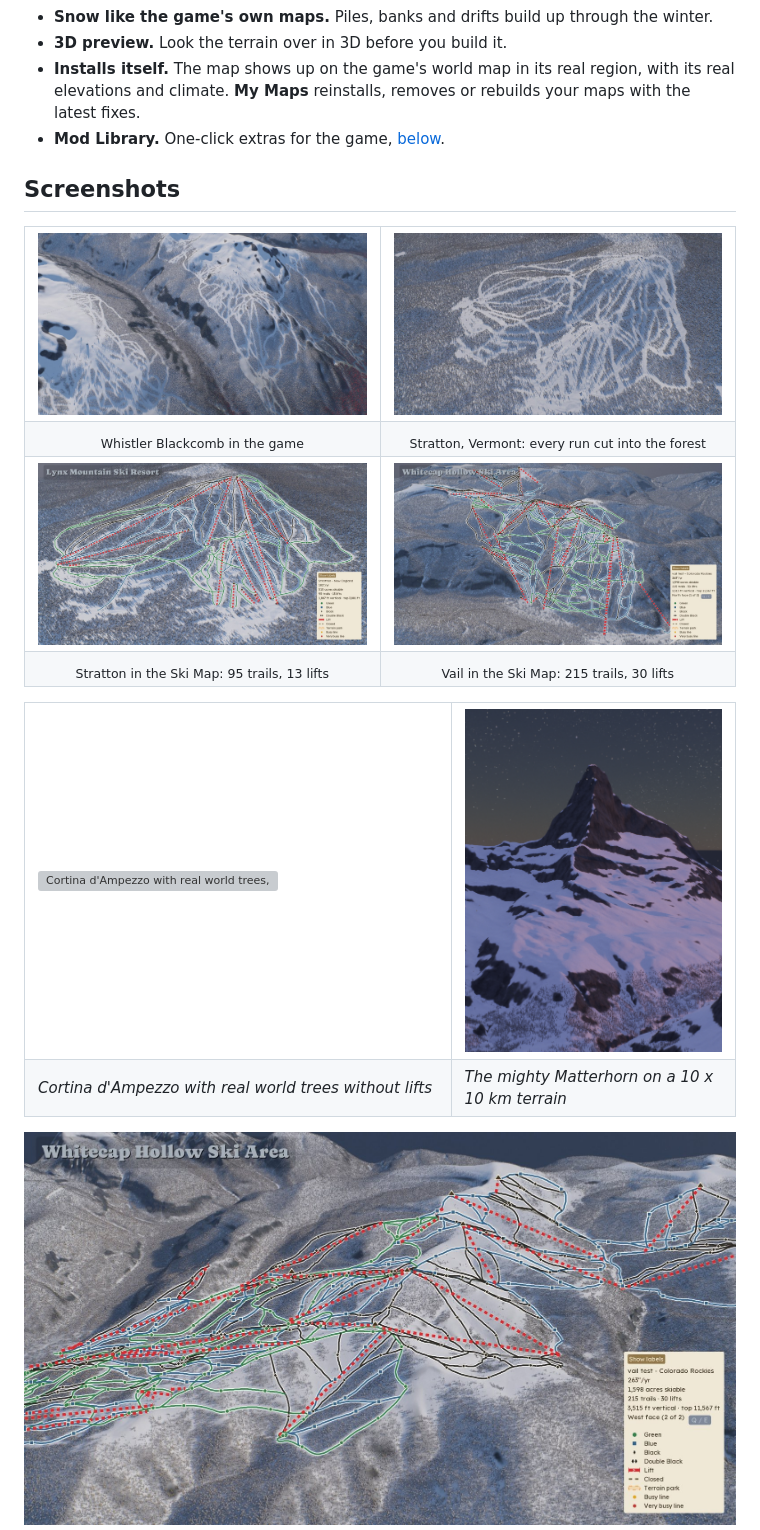
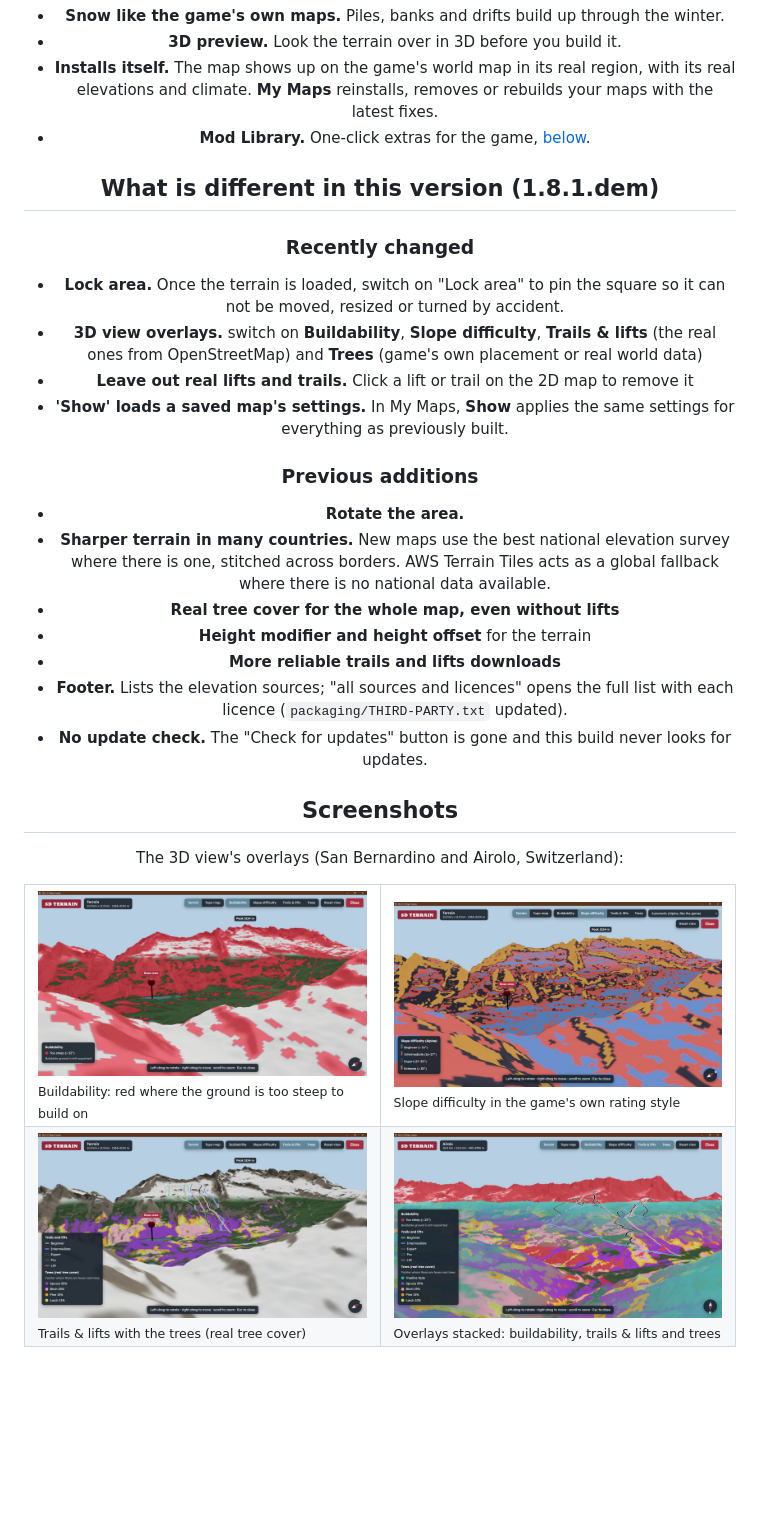
Before and after one commit to lux46327/Ski-E-O-Map-Creator-v1.8.1.dem, a Markdown page: README.md, the part around one of its changes. Drawn GitHub-style; pictures changed too: docs/images/3d-buildability.jpg (added), docs/images/3d-overlays-combined.jpg (added), docs/images/3d-slope-difficulty.jpg (added); blank space fills up the shorter version; grey boxes are pictures that could not be loaded.

Commit message:
Lock area switch, README screenshots of the 3D overlays
Co-Authored-By: Claude Sonnet 5.5 <noreply@anthropic.com>
Claude-Session: https://claude.ai/code/session_011TRs8mV6cXrk6eRLsC3meG

```diff
--- a/README.md
+++ b/README.md
@@ -37,37 +26,39 @@ Fan-made; not affiliated with or endorsed by the developers of Ski-E-O!.
   climate. **My Maps** reinstalls, removes or rebuilds your maps with the latest fixes.
 - **Mod Library.** One-click extras for the game, [below](#mod-library).
 
+## What is different in this version (1.8.1.dem)
+
+### Recently changed
+
+- **Lock area.** Once the terrain is loaded, switch on "Lock area" to pin the square so it can not be moved, resized or turned by accident.
+- **3D view overlays.** switch on **Buildability**, **Slope difficulty**, **Trails & lifts**
+  (the real ones from OpenStreetMap) and **Trees** (game's own placement or real world data)
+- **Leave out real lifts and trails.** Click a lift or trail on the 2D map to remove it
+- **'Show' loads a saved map's settings.** In My Maps, **Show** applies the same settings for everything as previously built.
+
+### Previous additions
+
+- **Rotate the area.**
+- **Sharper terrain in many countries.** New maps use the best national elevation survey where there is one,
+  stitched across borders. AWS Terrain Tiles acts as a global fallback where there is no national data available.
+- **Real tree cover for the whole map, even without lifts**
+- **Height modifier and height offset** for the terrain
+- **More reliable trails and lifts downloads**
+- **Footer.** Lists the elevation sources; "all sources and licences" opens the full list with each licence
+  (`packaging/THIRD-PARTY.txt` updated).
+- **No update check.** The "Check for updates" button is gone and this build never looks for updates.
+
 ## Screenshots
+
+The 3D view's overlays (San Bernardino and Airolo, Switzerland):
 
 <table>
 <tr>
-<td width="50%"><img src="docs/images/whistler-3d.jpg" alt="Whistler Blackcomb in the game"></td>
-<td width="50%"><img src="docs/images/stratton-3d.jpg" alt="Stratton's trails cut into the forest"></td>
+<td width="50%"><img src="docs/images/3d-buildability.jpg" alt="Buildability overlay"><br><sub>Buildability: red where the ground is too steep to build on</sub></td>
+<td width="50%"><img src="docs/images/3d-slope-difficulty.jpg" alt="Slope difficulty overlay"><br><sub>Slope difficulty in the game's own rating style</sub></td>
 </tr>
 <tr>
-<td align="center"><sub>Whistler Blackcomb in the game</sub></td>
-<td align="center"><sub>Stratton, Vermont: every run cut into the forest</sub></td>
-</tr>
-<tr>
-<td width="50%"><img src="docs/images/stratton-skimap.jpg" alt="Stratton in the game's Ski Map"></td>
-<td width="50%"><img src="docs/images/vail-skimap.jpg" alt="Vail's front side in the game's Ski Map"></td>
-</tr>
-<tr>
-<td align="center"><sub>Stratton in the Ski Map: 95 trails, 13 lifts</sub></td>
-<td align="center"><sub>Vail in the Ski Map: 215 trails, 30 lifts</sub></td>
+<td width="50%"><img src="docs/images/3d-trails-trees.jpg" alt="Trails, lifts and trees overlay"><br><sub>Trails &amp; lifts with the trees (real tree cover)</sub></td>
+<td width="50%"><img src="docs/images/3d-overlays-combined.jpg" alt="Several overlays together"><br><sub>Overlays stacked: buildability, trails &amp; lifts and trees</sub></td>
 </tr>
 </table>
-
-<table>
-  <tr>
-    <td width="60%"><img src="docs/cortina-real-trees.png" alt="Cortina d'Ampezzo with real world trees, without lifts"></td>
-    <td width="40%"><img src="docs/matterhorn-10km.png" alt="The Matterhorn on a 10 x 10 km terrain"></td>
-  </tr>
-  <tr>
-    <td><em>Cortina d'Ampezzo with real world trees without lifts</em></td>
-    <td><em>The mighty Matterhorn on a 10 x 10 km terrain</em></td>
-  </tr>
-</table>
-
-<img src="docs/images/vail-back-bowls.jpg" alt="Vail's Back Bowls and Blue Sky Basin in the game's Ski Map" width="100%">
-
```
Also changed, not shown: other parts of README.md (+1 -39 lines), CHANGELOG.md (+27 -12 lines), docs/images/airolo-ingame.jpg (added), 3 other files.
